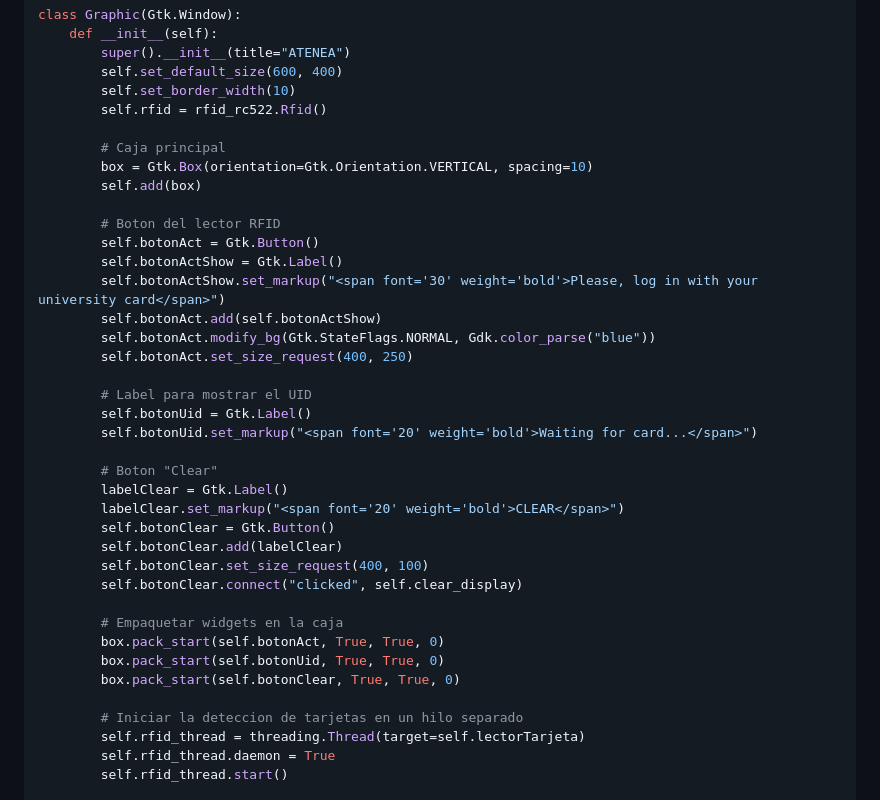
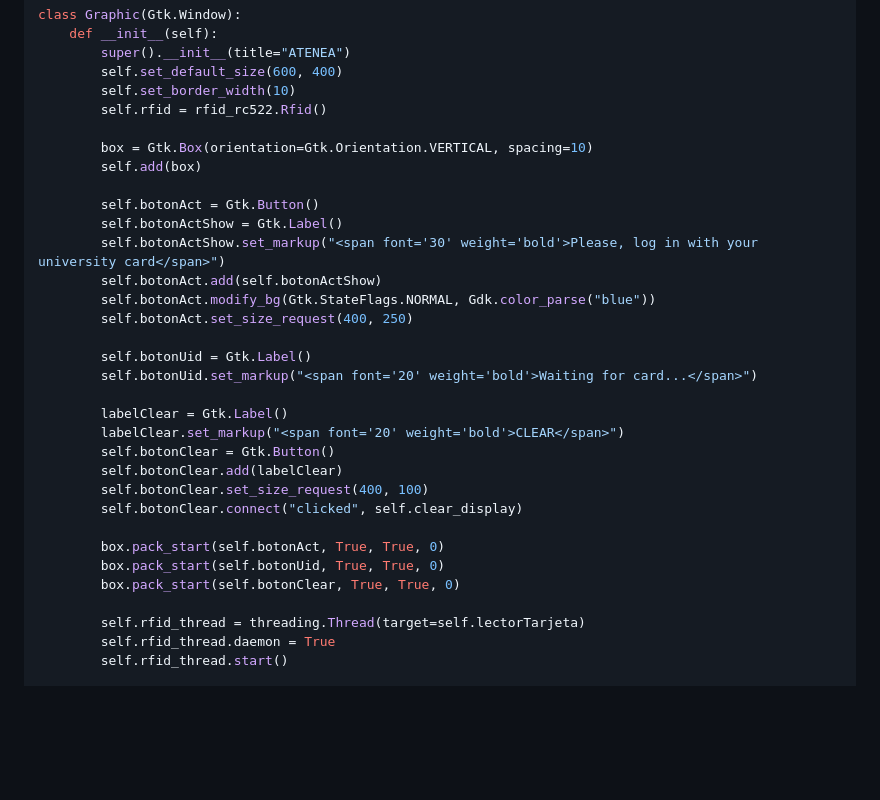
Before and after one commit to JasonQuemado/RC-522, a Markdown page: README.md, the part around the change. GitHub-like rendering; blank space fills up the shorter version.

```diff
--- a/README.md
+++ b/README.md
@@ -54,11 +54,9 @@ class Graphic(Gtk.Window):
         self.set_border_width(10)
         self.rfid = rfid_rc522.Rfid()
 
-        # Caja principal
         box = Gtk.Box(orientation=Gtk.Orientation.VERTICAL, spacing=10)
         self.add(box)
 
-        # Boton del lector RFID
         self.botonAct = Gtk.Button()
         self.botonActShow = Gtk.Label()
         self.botonActShow.set_markup("<span font='30' weight='bold'>Please, log in with your university card</span>")
@@ -66,11 +64,9 @@ class Graphic(Gtk.Window):
         self.botonAct.modify_bg(Gtk.StateFlags.NORMAL, Gdk.color_parse("blue"))
         self.botonAct.set_size_request(400, 250)
 
-        # Label para mostrar el UID
         self.botonUid = Gtk.Label()
         self.botonUid.set_markup("<span font='20' weight='bold'>Waiting for card...</span>")
 
-        # Boton "Clear"
         labelClear = Gtk.Label()
         labelClear.set_markup("<span font='20' weight='bold'>CLEAR</span>")
         self.botonClear = Gtk.Button()
@@ -78,12 +74,10 @@ class Graphic(Gtk.Window):
         self.botonClear.set_size_request(400, 100)
         self.botonClear.connect("clicked", self.clear_display)
 
-        # Empaquetar widgets en la caja
         box.pack_start(self.botonAct, True, True, 0)
         box.pack_start(self.botonUid, True, True, 0)
         box.pack_start(self.botonClear, True, True, 0)
 
-        # Iniciar la deteccion de tarjetas en un hilo separado
         self.rfid_thread = threading.Thread(target=self.lectorTarjeta)
         self.rfid_thread.daemon = True
         self.rfid_thread.start()
```
